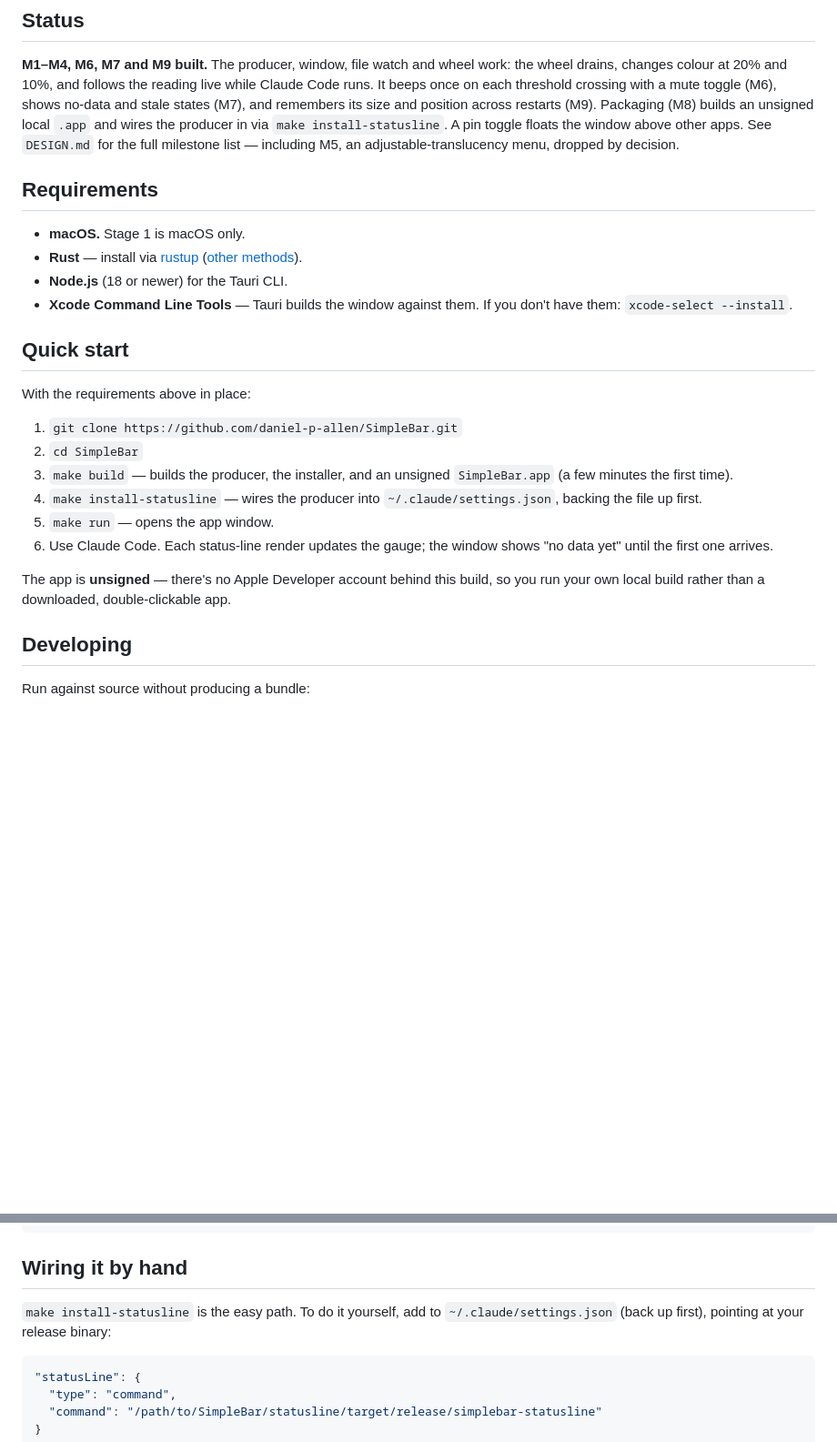
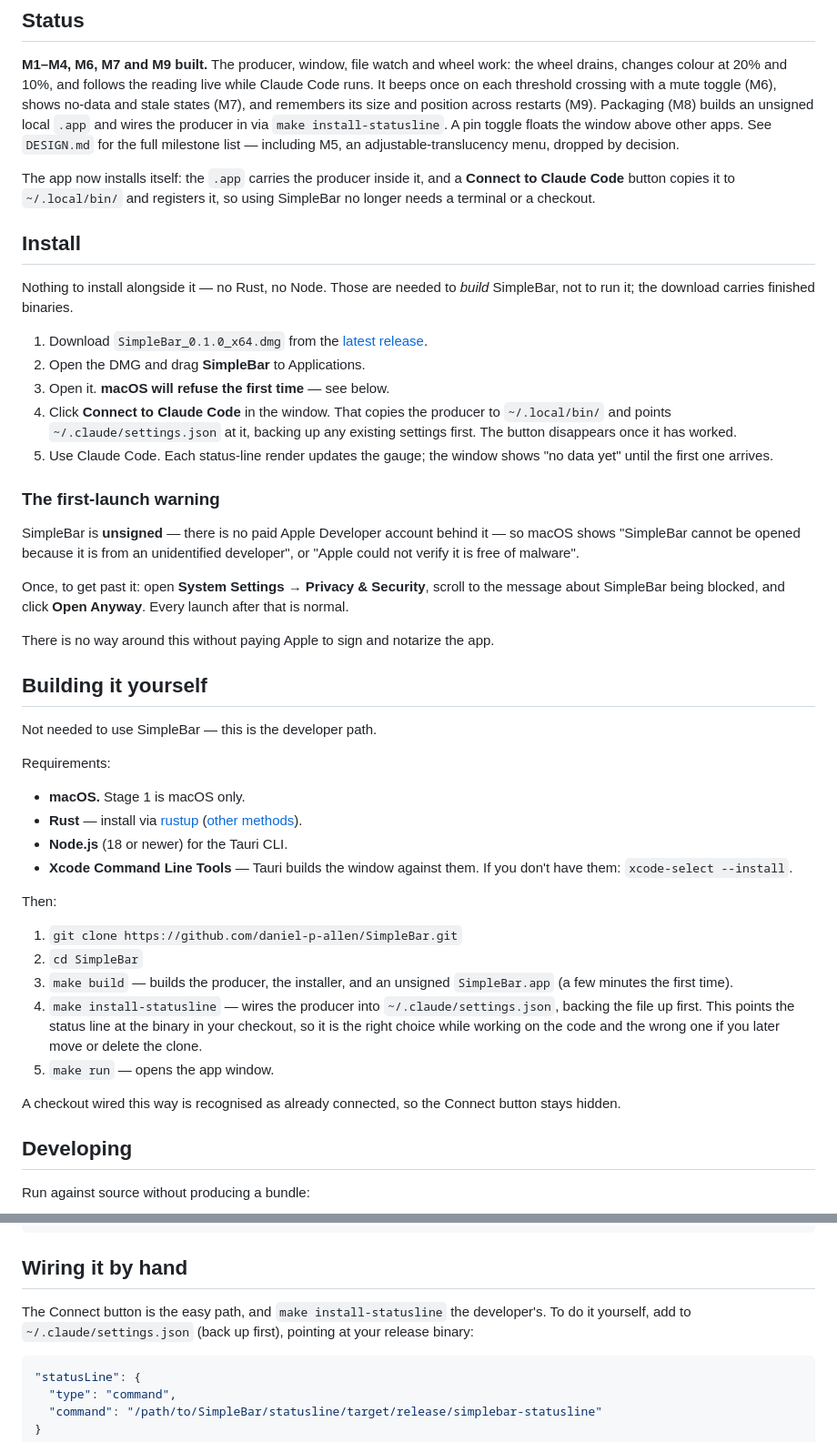
Before and after one commit to daniel-p-allen/SimpleBar, a Markdown page: README.md, 2 parts joined by grey strips. Shown at 91% size. Rendered like a GitHub page; blank space fills up the shorter version.

Commit message:
README: lead with the DMG install, not the checkout
The download route is now the main path, so it goes first: drag,
approve once in Privacy & Security, click Connect. States plainly that
neither Rust nor Node is needed to run SimpleBar — they build it.

The Gatekeeper step gets its own section rather than a footnote. It is
the one place a new user gets stuck, and it cannot be removed without a
paid Apple account.

Building from source moves below as the developer path, with a note
that a checkout wired by make install-statusline reads as connected and
so hides the button.

Assisted-by: Claude Opus 5 (Anthropic)

````diff
--- a/README.md
+++ b/README.md
@@ -62,7 +62,42 @@ and position across restarts (M9). Packaging (M8) builds an unsigned local
 floats the window above other apps. See `DESIGN.md` for the full milestone
 list — including M5, an adjustable-translucency menu, dropped by decision.
 
-## Requirements
+The app now installs itself: the `.app` carries the producer inside it, and a
+**Connect to Claude Code** button copies it to `~/.local/bin/` and registers it,
+so using SimpleBar no longer needs a terminal or a checkout.
+
+## Install
+
+Nothing to install alongside it — no Rust, no Node. Those are needed to *build*
+SimpleBar, not to run it; the download carries finished binaries.
+
+1. Download `SimpleBar_0.1.0_x64.dmg` from the
+   [latest release](https://github.com/daniel-p-allen/SimpleBar/releases/latest).
+2. Open the DMG and drag **SimpleBar** to Applications.
+3. Open it. **macOS will refuse the first time** — see below.
+4. Click **Connect to Claude Code** in the window. That copies the producer to
+   `~/.local/bin/` and points `~/.claude/settings.json` at it, backing up any
+   existing settings first. The button disappears once it has worked.
+5. Use Claude Code. Each status-line render updates the gauge; the window shows
+   "no data yet" until the first one arrives.
+
+### The first-launch warning
+
+SimpleBar is **unsigned** — there is no paid Apple Developer account behind it —
+so macOS shows "SimpleBar cannot be opened because it is from an unidentified
+developer", or "Apple could not verify it is free of malware".
+
+Once, to get past it: open **System Settings → Privacy & Security**, scroll to
+the message about SimpleBar being blocked, and click **Open Anyway**. Every
+launch after that is normal.
+
+There is no way around this without paying Apple to sign and notarize the app.
+
+## Building it yourself
+
+Not needed to use SimpleBar — this is the developer path.
+
+Requirements:
 
 - **macOS.** Stage 1 is macOS only.
 - **Rust** — install via [rustup](https://rust-lang.org/tools/install/)
@@ -71,22 +106,20 @@ list — including M5, an adjustable-translucency menu, dropped by decision.
 - **Xcode Command Line Tools** — Tauri builds the window against them. If you
   don't have them: `xcode-select --install`.
 
-## Quick start
-
-With the requirements above in place:
+Then:
 
 1. `git clone https://github.com/daniel-p-allen/SimpleBar.git`
 2. `cd SimpleBar`
 3. `make build` — builds the producer, the installer, and an unsigned
    `SimpleBar.app` (a few minutes the first time).
 4. `make install-statusline` — wires the producer into
-   `~/.claude/settings.json`, backing the file up first.
+   `~/.claude/settings.json`, backing the file up first. This points the status
+   line at the binary in your checkout, so it is the right choice while working
+   on the code and the wrong one if you later move or delete the clone.
 5. `make run` — opens the app window.
-6. Use Claude Code. Each status-line render updates the gauge; the window shows
-   "no data yet" until the first one arrives.
 
-The app is **unsigned** — there's no Apple Developer account behind this build,
-so you run your own local build rather than a downloaded, double-clickable app.
+A checkout wired this way is recognised as already connected, so the Connect
+button stays hidden.
 
 ## Developing
 
@@ -113,8 +146,9 @@ cat tests/fixtures/full.json | statusline/target/debug/simplebar-statusline
 
 ## Wiring it by hand
 
-`make install-statusline` is the easy path. To do it yourself, add to
-`~/.claude/settings.json` (back up first), pointing at your release binary:
+The Connect button is the easy path, and `make install-statusline` the
+developer's. To do it yourself, add to `~/.claude/settings.json` (back up
+first), pointing at your release binary:
 
 ```json
 "statusLine": {
````
